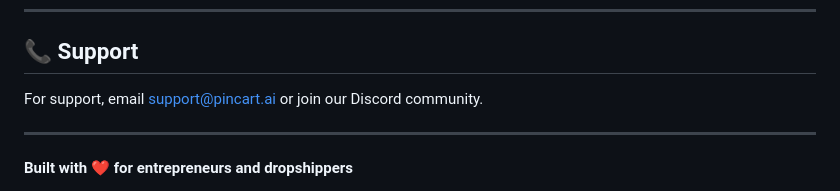
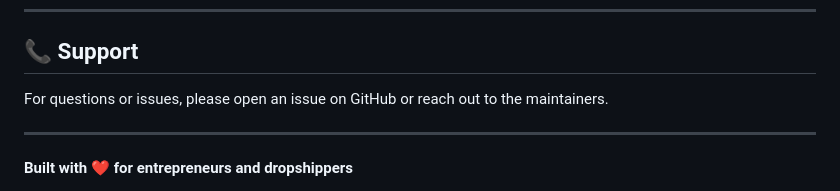
Before and after one commit to thatjelvin/pincart, a Markdown page: README.md, the part around the change. Drawn GitHub-style.

Commit message:
Update support section to remove placeholder contact information
Co-authored-by: thatjelvin <208330508+thatjelvin@users.noreply.github.com>

```diff
--- a/README.md
+++ b/README.md
@@ -320,7 +320,7 @@ This project is licensed under the MIT License - see the LICENSE file for detail
 
 ## 📞 Support
 
-For support, email support@pincart.ai or join our Discord community.
+For questions or issues, please open an issue on GitHub or reach out to the maintainers.
 
 ---
 
```
